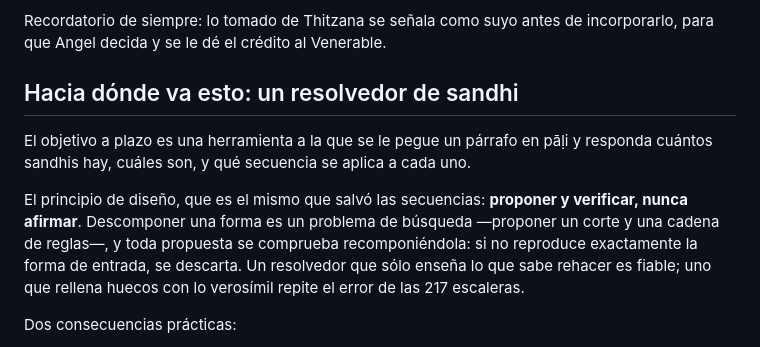
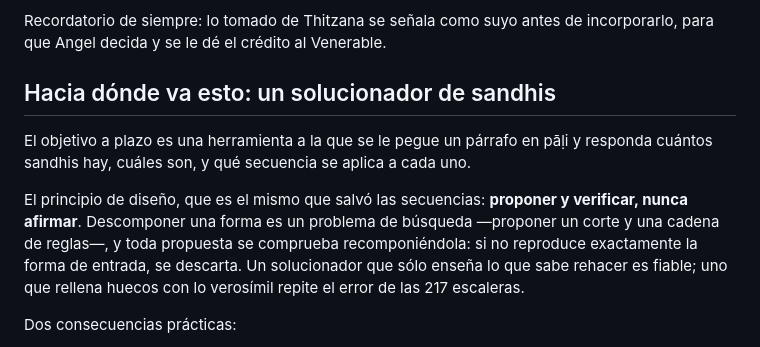
Before and after one commit to admin-iebh/gramaticas-pali-es, a Markdown page: CLAUDE.md, the part around the change. Drawn GitHub-style.

```diff
--- a/CLAUDE.md
+++ b/CLAUDE.md
@@ -188,7 +188,7 @@ Dos cosas más que salen de ahí:
 Recordatorio de siempre: lo tomado de Thitzana se señala como suyo antes de
 incorporarlo, para que Angel decida y se le dé el crédito al Venerable.
 
-## Hacia dónde va esto: un resolvedor de sandhi
+## Hacia dónde va esto: un solucionador de sandhis
 
 El objetivo a plazo es una herramienta a la que se le pegue un párrafo en
 pāḷi y responda cuántos sandhis hay, cuáles son, y qué secuencia se aplica a
@@ -198,7 +198,7 @@ El principio de diseño, que es el mismo que salvó las secuencias: **proponer
 y verificar, nunca afirmar**. Descomponer una forma es un problema de
 búsqueda —proponer un corte y una cadena de reglas—, y toda propuesta se
 comprueba recomponiéndola: si no reproduce exactamente la forma de entrada,
-se descarta. Un resolvedor que sólo enseña lo que sabe rehacer es fiable; uno
+se descarta. Un solucionador que sólo enseña lo que sabe rehacer es fiable; uno
 que rellena huecos con lo verosímil repite el error de las 217 escaleras.
 
 Dos consecuencias prácticas:
```
Also changed, not shown: docs/encargo-solucionador-de-sandhis.md (renamed from docs/encargo-resolvedor-sandhi.md, +3 -3 lines).
